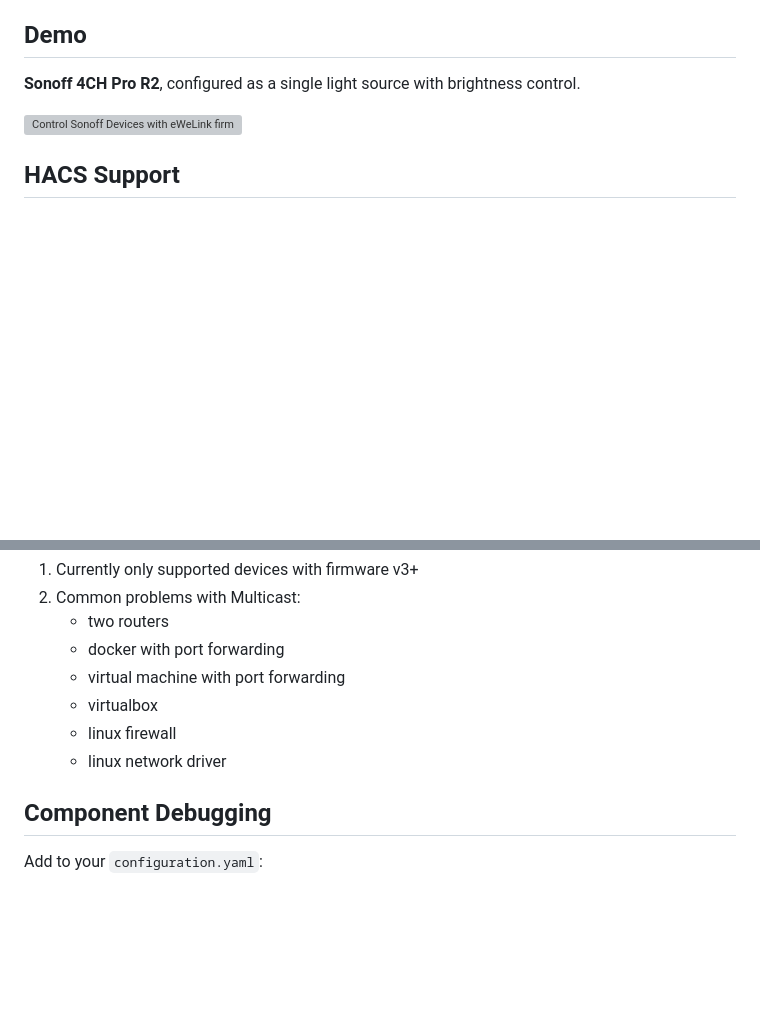
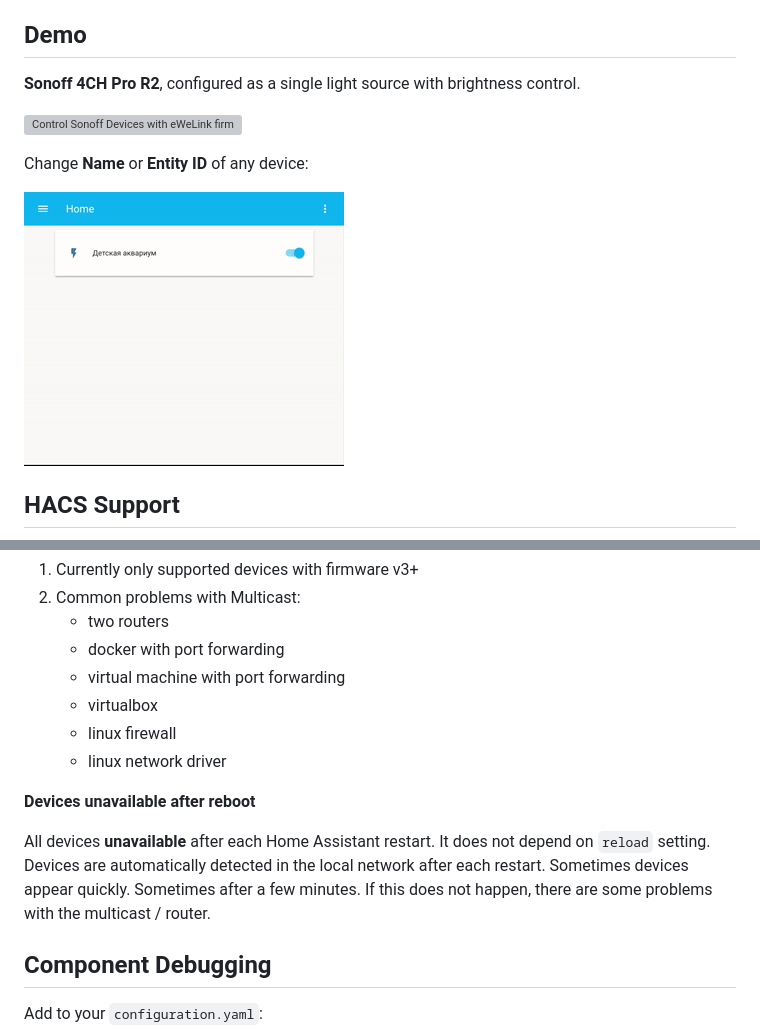
Before and after one commit to AlexxIT/SonoffLAN, a Markdown page: README.md, 2 parts joined by grey strips. GitHub-like rendering; pictures changed too: demo_rename.gif (added); blank space fills up the shorter version; grey boxes are pictures that could not be loaded.

```diff
--- a/README.md
+++ b/README.md
@@ -225,6 +225,10 @@ The list will be loaded from the local file even if you remove `username` and `p
 
 [![Control Sonoff Devices with eWeLink firmware over LAN from Home Assistant](https://img.youtube.com/vi/X7PcYfDy57A/0.jpg)](https://www.youtube.com/watch?v=X7PcYfDy57A)
 
+Change **Name** or **Entity ID** of any device:
+
+![](demo_rename.gif)
+
 ## HACS Support
 
 ![Support HACS](hacs.png)
@@ -241,6 +245,10 @@ The list will be loaded from the local file even if you remove `username` and `p
    - virtualbox
    - linux firewall
    - linux network driver
+
+**Devices unavailable after reboot**
+
+All devices **unavailable** after each Home Assistant restart. It does not depend on `reload` setting. Devices are automatically detected in the local network after each restart. Sometimes devices appear quickly. Sometimes after a few minutes. If this does not happen, there are some problems with the multicast / router.
 
 ## Component Debugging
 
```
